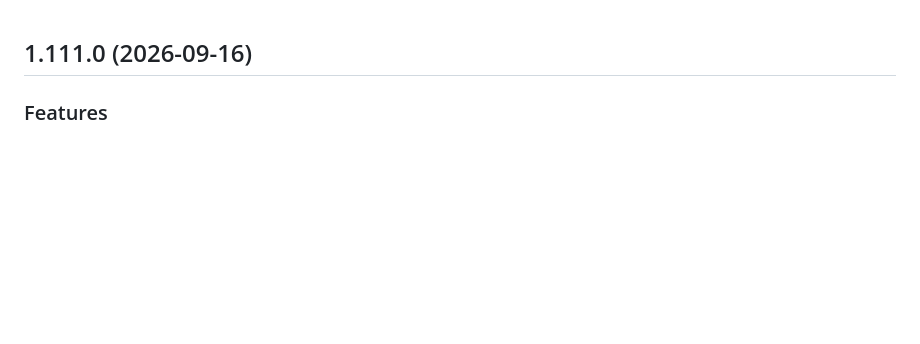
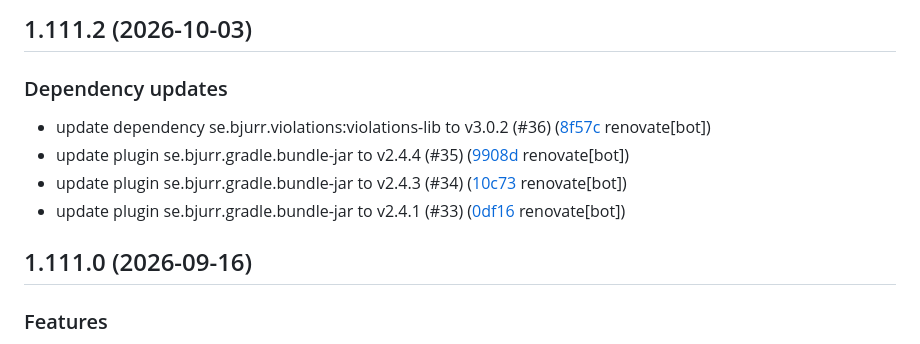
Before and after one commit to tomasbjerre/violation-comments-lib, a Markdown page: CHANGELOG.md, the part around the change. Drawn GitHub-style; blank space fills up the shorter version.

Commit message:
chore(changelog): updating changelog

```diff
--- a/CHANGELOG.md
+++ b/CHANGELOG.md
@@ -1,3 +1,11 @@
+## 1.111.2 (2026-10-03)
+
+### Dependency updates
+
+- update dependency se.bjurr.violations:violations-lib to v3.0.2 (#36) ([8f57c](https://github.com/tomasbjerre/violation-comments-lib/commit/8f57cbf0360ccc5) renovate[bot])
+- update plugin se.bjurr.gradle.bundle-jar to v2.4.4 (#35) ([9908d](https://github.com/tomasbjerre/violation-comments-lib/commit/9908d0f1874131d) renovate[bot])
+- update plugin se.bjurr.gradle.bundle-jar to v2.4.3 (#34) ([10c73](https://github.com/tomasbjerre/violation-comments-lib/commit/10c735155d678d7) renovate[bot])
+- update plugin se.bjurr.gradle.bundle-jar to v2.4.1 (#33) ([0df16](https://github.com/tomasbjerre/violation-comments-lib/commit/0df16046a486235) renovate[bot])
 ## 1.111.0 (2026-09-16)
 
 ### Features
```
